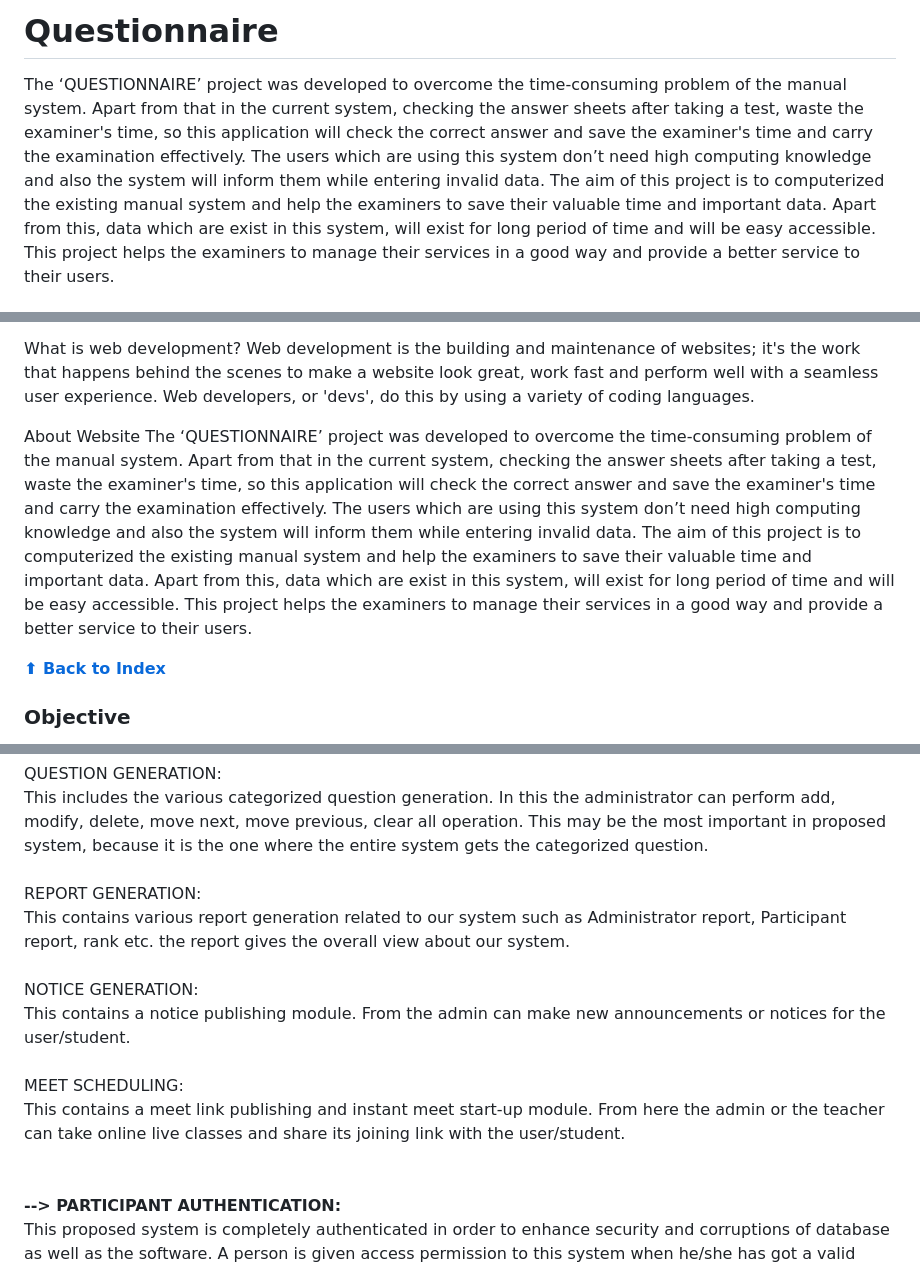
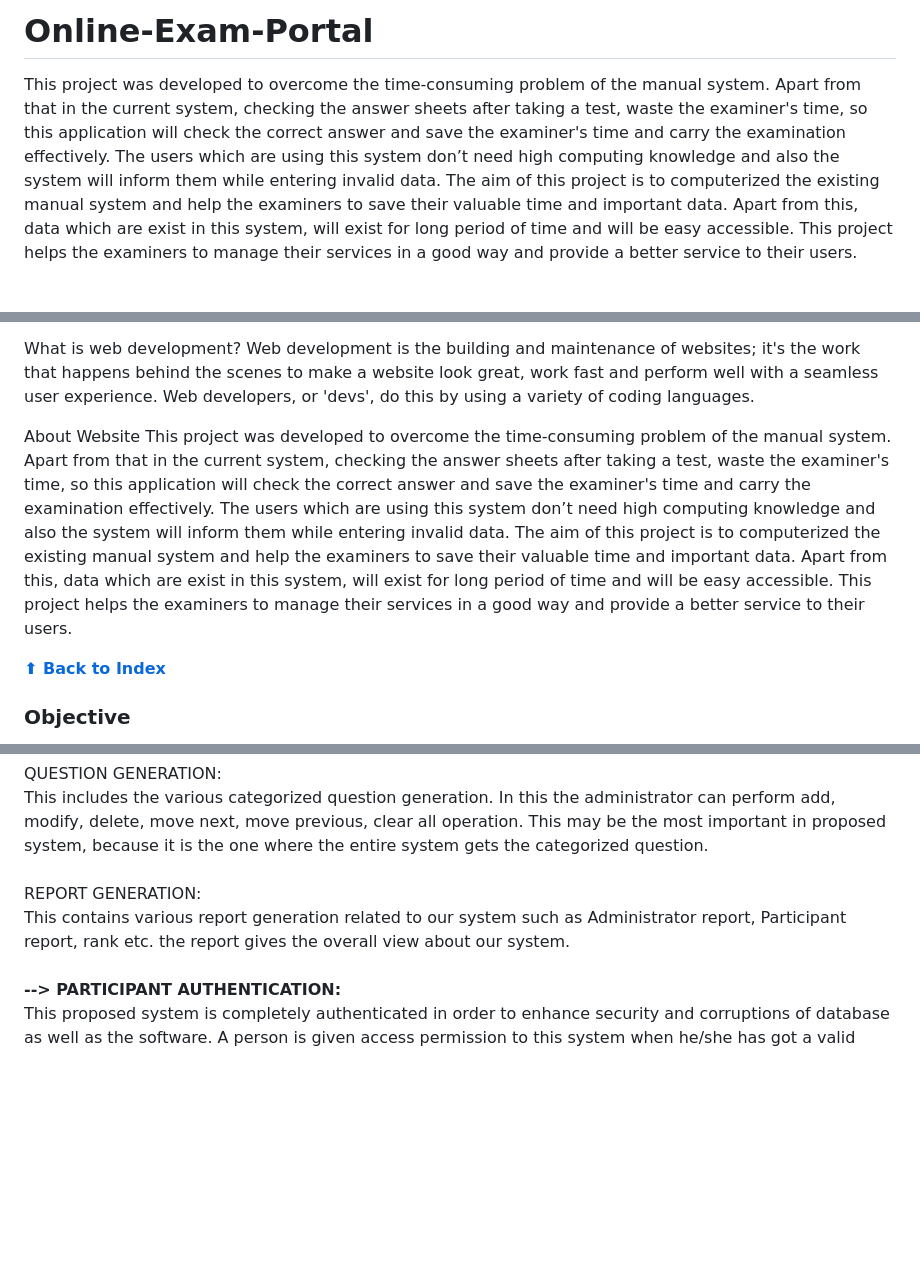
Before and after one commit to aditikumari27/Online-Exam-Portal, a Markdown page: README.md, 3 parts joined by grey strips. Rendered like a GitHub page; blank space fills up the shorter version.

```diff
--- a/README.md
+++ b/README.md
@@ -1,3 +1,3 @@
-# Questionnaire
-The ‘QUESTIONNAIRE’ project was developed to overcome the time-consuming problem of the manual system. Apart from that in the current system, checking the answer sheets after taking a test, waste the examiner's time, so this application will check the correct answer and save the examiner's time and carry the examination effectively. The users which are using this system don’t need high computing knowledge and also the system will inform them while entering invalid data. The aim of this project is to computerized the existing manual system and help the examiners to save their valuable time and important data. Apart from this, data which are exist in this system, will exist for long period of time and will be easy accessible. This project helps the examiners to manage their services in a good way and provide a better service to their users.
+# Online-Exam-Portal
+This project was developed to overcome the time-consuming problem of the manual system. Apart from that in the current system, checking the answer sheets after taking a test, waste the examiner's time, so this application will check the correct answer and save the examiner's time and carry the examination effectively. The users which are using this system don’t need high computing knowledge and also the system will inform them while entering invalid data. The aim of this project is to computerized the existing manual system and help the examiners to save their valuable time and important data. Apart from this, data which are exist in this system, will exist for long period of time and will be easy accessible. This project helps the examiners to manage their services in a good way and provide a better service to their users.
 
@@ -35,7 +34,7 @@ What is web development?
 Web development is the building and maintenance of websites; it's the work that happens behind the scenes to make a website look great, work fast and perform well with a seamless user experience. Web developers, or 'devs', do this by using a variety of coding languages.
 
 About Website
-The ‘QUESTIONNAIRE’ project was developed to overcome the time-consuming problem of the manual system. Apart from that in the current system, checking the answer sheets after taking a test, waste the examiner's time, so this application will check the correct answer and save the examiner's time and carry the examination effectively. The users which are using this system don’t need high computing knowledge and also the system will inform them while entering invalid data. The aim of this project is to computerized the existing manual system and help the examiners to save their valuable time and important data. Apart from this, data which are exist in this system, will exist for long period of time and will be easy accessible. This project helps the examiners to manage their services in a good way and provide a better service to their users.
+This project was developed to overcome the time-consuming problem of the manual system. Apart from that in the current system, checking the answer sheets after taking a test, waste the examiner's time, so this application will check the correct answer and save the examiner's time and carry the examination effectively. The users which are using this system don’t need high computing knowledge and also the system will inform them while entering invalid data. The aim of this project is to computerized the existing manual system and help the examiners to save their valuable time and important data. Apart from this, data which are exist in this system, will exist for long period of time and will be easy accessible. This project helps the examiners to manage their services in a good way and provide a better service to their users.
 
 
 **[⬆ Back to Index](#index)**
@@ -256,10 +255,6 @@ QUESTION GENERATION:<br>
             This includes the various categorized question generation. In this   the administrator can perform add, modify, delete, move next, move previous, clear all operation. This   may be the most important   in proposed system, because it is the one where the entire system gets the categorized question.<br><br>
 REPORT GENERATION:<br>
             This contains various report generation related to our system such as Administrator report, Participant report, rank etc. the report gives the overall view about our system.<br><br>
-NOTICE GENERATION:<br>
-            This contains a notice publishing module. From the admin can make new announcements or notices for the user/student.<br><br>
-MEET SCHEDULING:<br>
-            This contains a meet link publishing and instant meet start-up module. From here the admin or the teacher can take online live classes and share its joining link with the user/student.<br><br><br>
 <b>--> PARTICIPANT AUTHENTICATION:<br></b>
             This proposed system is completely authenticated in order to enhance security and corruptions of database as well as the software. A person is given access permission to this system when he/she has got a valid username and password. Hence this authentication module includes two fields where participant is asked to enter their username and password. The details include:<br>
 •	Username<br>
```
Also changed, not shown: other parts of README.md (+1 -2 lines).
